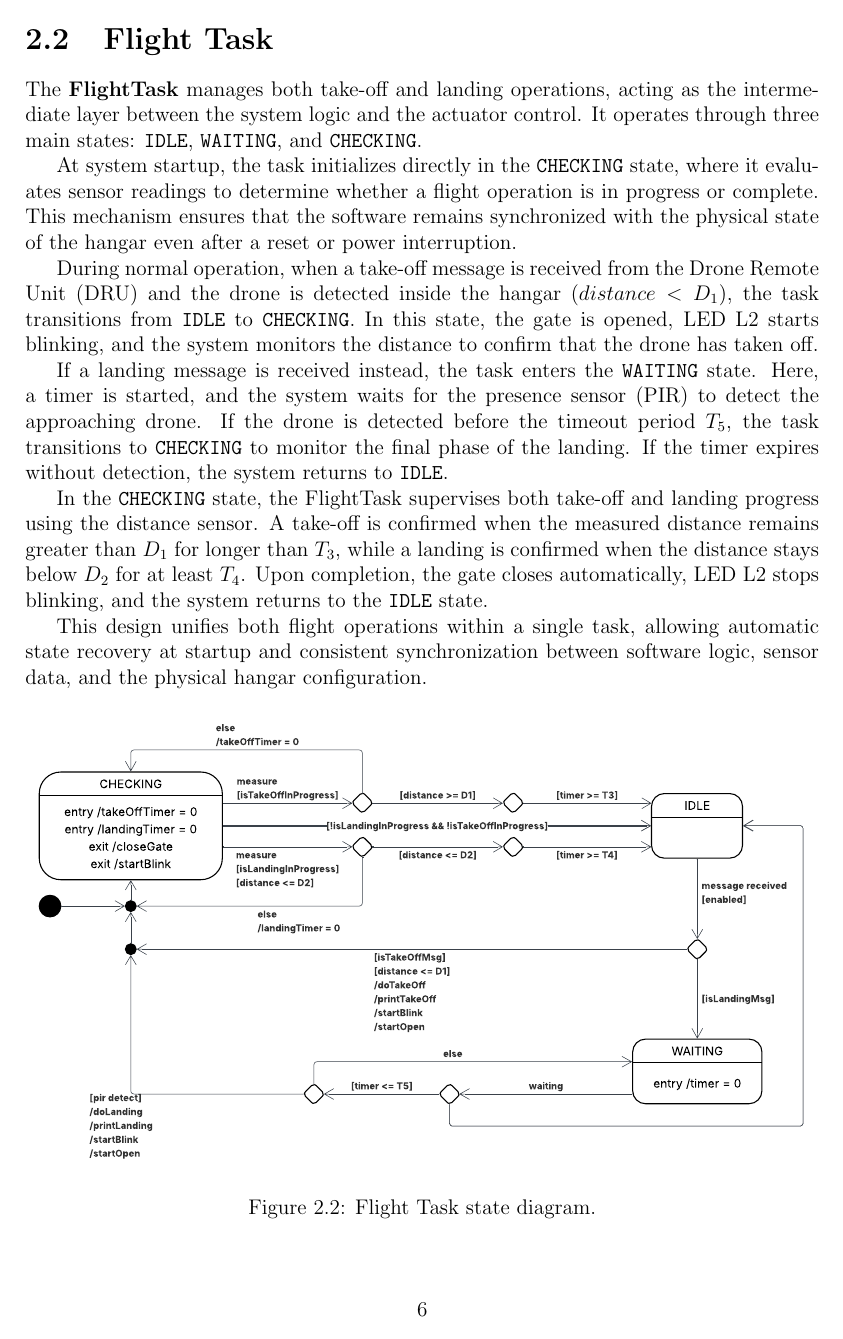
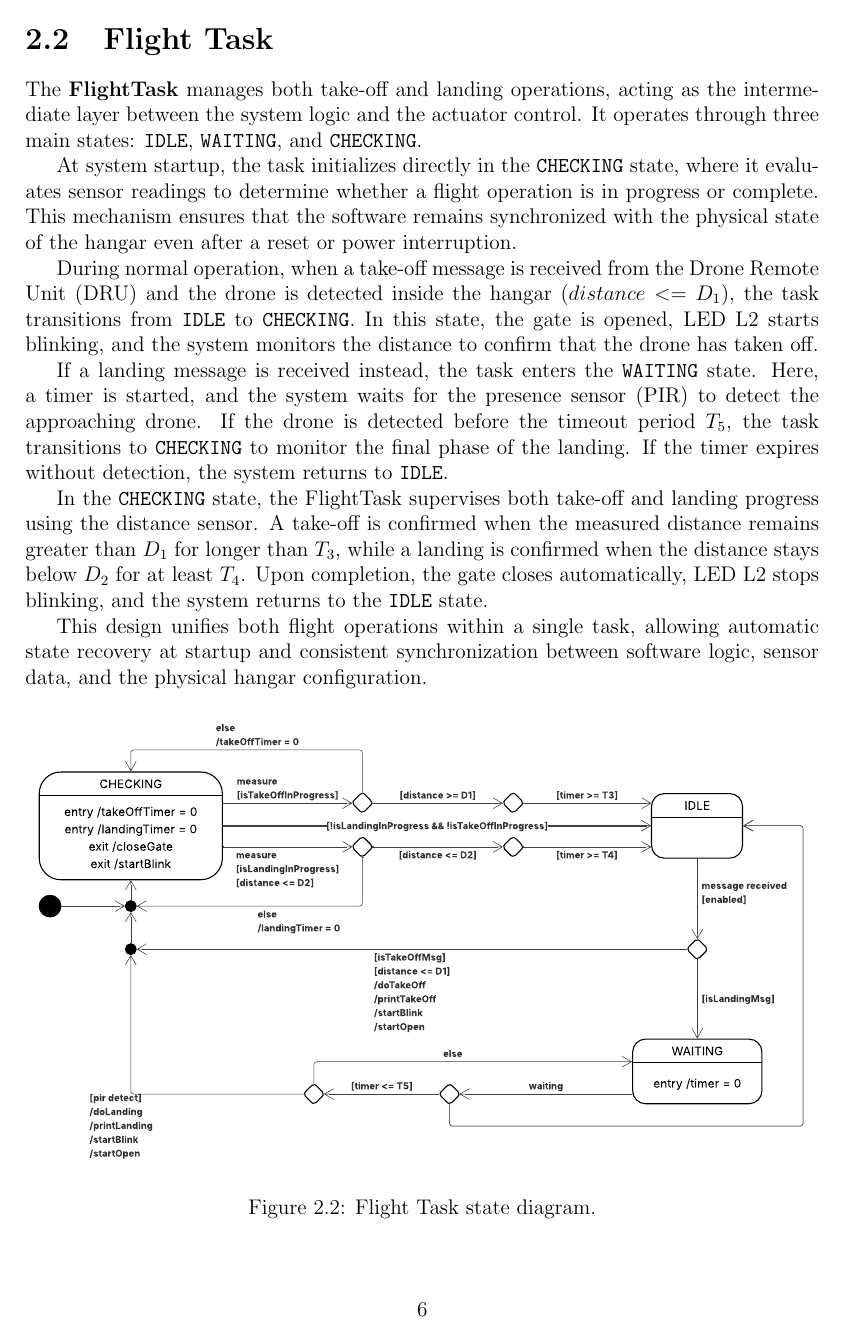
Before and after one commit to alessandrorebosio/ESIOT25, a LaTeX thesis (assignment-02/docs/report.tex): page 7 of 14. Compiled offline with pdfLaTeX.

Commit message:
minor update

```diff
--- a/assignment-02/docs/report.tex
+++ b/assignment-02/docs/report.tex
@@ -249,7 +249,7 @@ This mechanism ensures that the software remains synchronized with the physical
 of the hangar even after a reset or power interruption.
 
 During normal operation, when a take-off message is received from the Drone Remote
-Unit (DRU) and the drone is detected inside the hangar (\(distance < D_1\)),
+Unit (DRU) and the drone is detected inside the hangar (\(distance <= D_1\)),
 the task transitions from \texttt{IDLE} to \texttt{CHECKING}.
 In this state, the gate is opened, LED~L2 starts blinking, and the system monitors the
 distance to confirm that the drone has taken off.
```
Also changed, not shown: assignment-02/docs/report.pdf.
